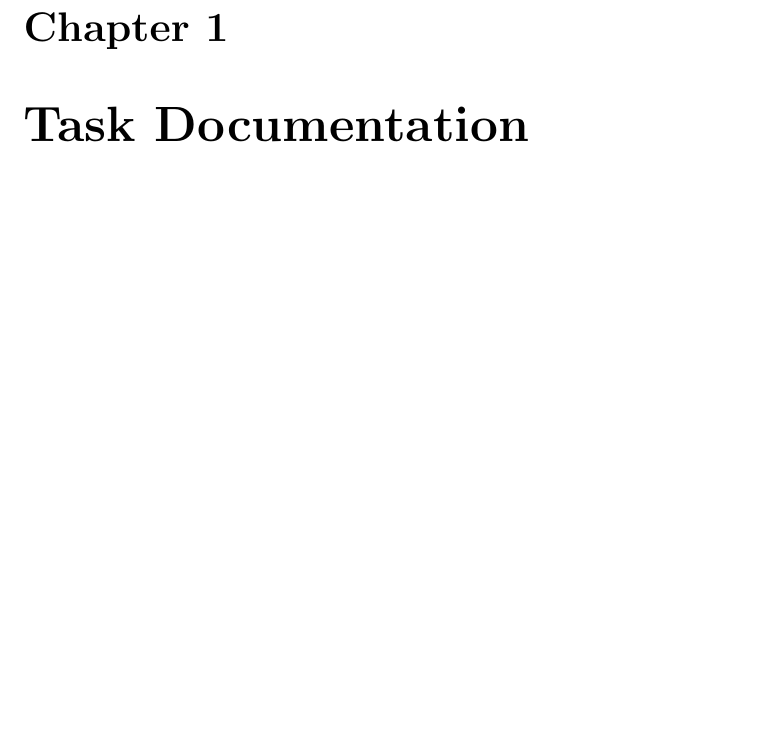
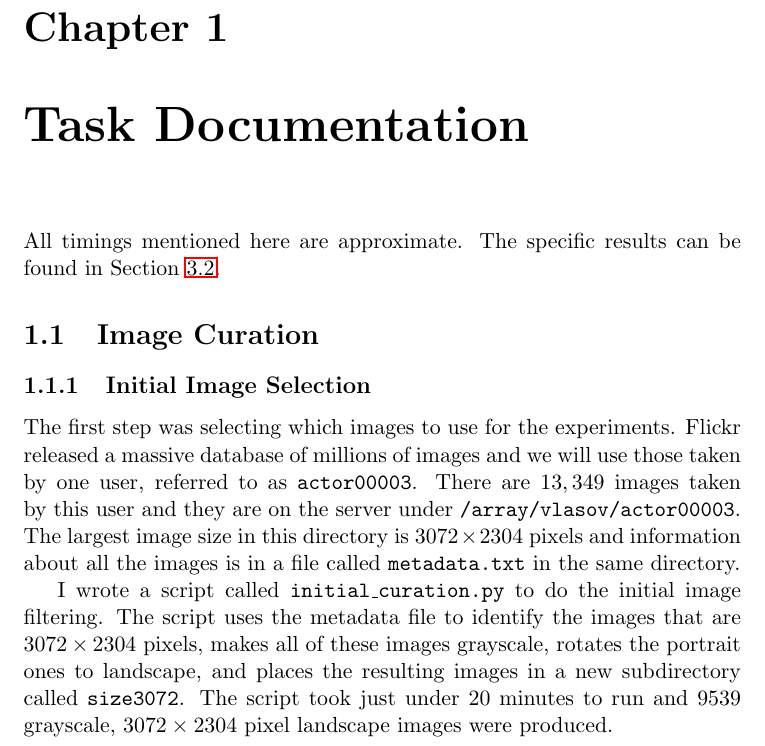
Before and after one commit to cvlasov/sqrt-law, a LaTeX document (notes/project-notes.tex): part of page 3 of 9, cut so that both start at the same text, the shorter picture padded with empty space. Compiled offline with pdfLaTeX.

Commit message:
Describe initial image selection

```diff
--- a/notes/project-notes.tex
+++ b/notes/project-notes.tex
@@ -19,10 +19,19 @@
 %-----------------------
 \chapter{Task Documentation}
 
+All timings mentioned here are approximate. The specific results can be found in Section \ref{sec:script-timings}.
+
+\section{Image Curation}
+
+\subsection{Initial Image Selection}
+
+The first step was selecting which images to use for the experiments. Flickr released a massive database of millions of images and we will use those taken by one user, referred to as \texttt{actor00003}. There are $13,349$ images taken by this user and they are on the server under \texttt{/array/vlasov/actor00003}. The largest image size in this directory is $3072\times2304$ pixels and information about all the images is in a file called \texttt{metadata.txt} in the same directory.
+
+I wrote a script called \texttt{initial\_curation.py} to do the initial image filtering. The script uses the metadata file to identify the images that are $3072\times2304$ pixels, makes all of these images grayscale, rotates the portrait ones to landscape, and places the resulting images in a new subdirectory called \texttt{size3072}. The script took just under 20 minutes to run and 9539 grayscale, $3072\times2304$ pixel landscape images were produced.
+
 
 %-----------------------
 \chapter{Meeting Notes}
-
 
 \section{24/10/18}
 
```
Also changed, not shown: notes/project-notes.pdf, notes/project-notes.tex (1 more changed lines).
